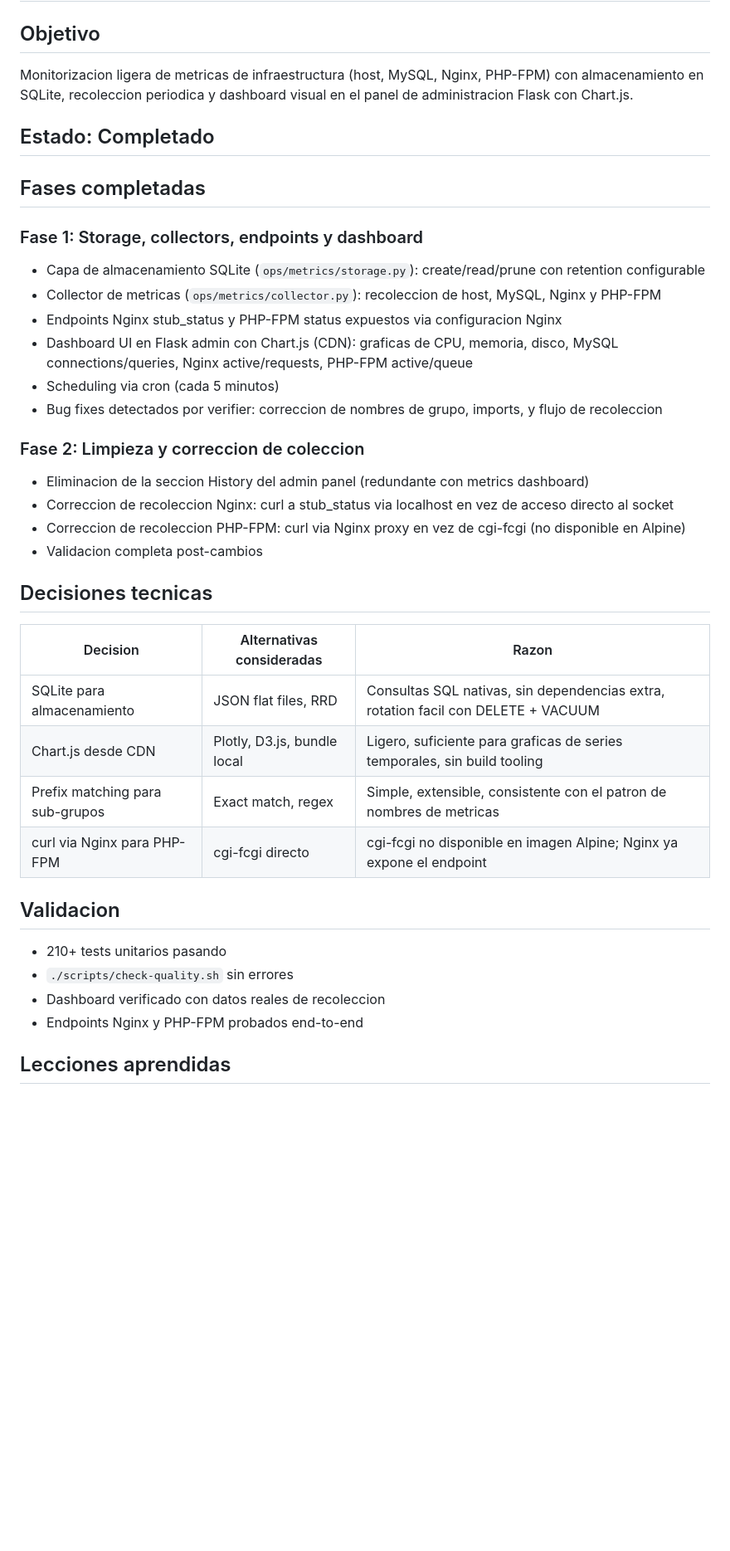
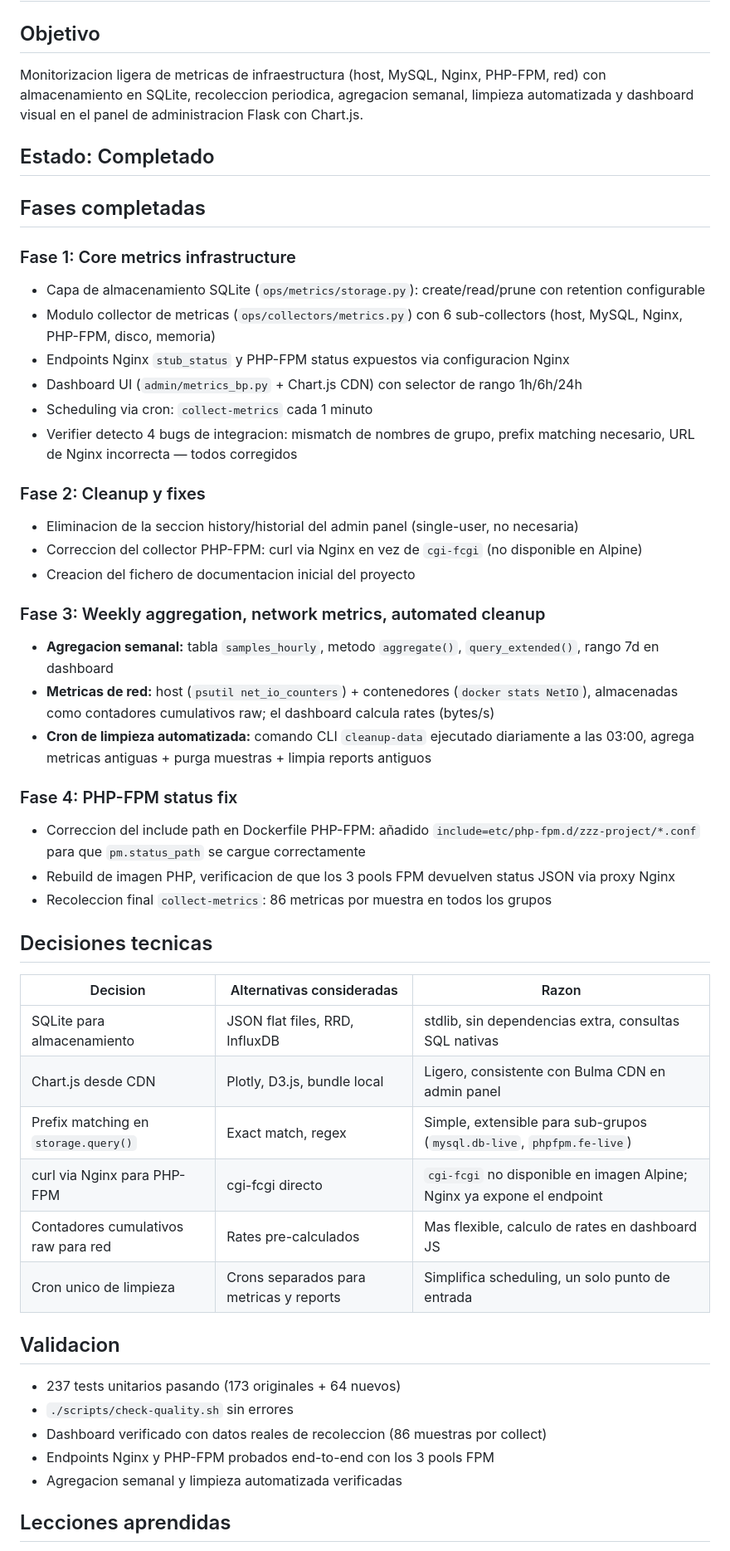
Before and after one commit to virgiliosanz/redis_banking_demos, a Markdown page: tasks/proyecto-lightweight-metrics.md, the part around one of its changes. Shown at 83% size. GitHub-like rendering; blank space fills up the shorter version.

Commit message:
docs(proyecto-lightweight-metrics): close project with phase 4 completio
Agent-Id: agent-7a4380c9-6762-4f6c-9f0a-cc2b1d2c2804

```diff
--- a/tasks/proyecto-lightweight-metrics.md
+++ b/tasks/proyecto-lightweight-metrics.md
@@ -1,39 +1,51 @@
 # Proyecto: Lightweight Metrics
 
 ## Objetivo
-Monitorizacion ligera de metricas de infraestructura (host, MySQL, Nginx, PHP-FPM) con almacenamiento en SQLite, recoleccion periodica y dashboard visual en el panel de administracion Flask con Chart.js.
+Monitorizacion ligera de metricas de infraestructura (host, MySQL, Nginx, PHP-FPM, red) con almacenamiento en SQLite, recoleccion periodica, agregacion semanal, limpieza automatizada y dashboard visual en el panel de administracion Flask con Chart.js.
 
 ## Estado: Completado
 
 ## Fases completadas
 
-### Fase 1: Storage, collectors, endpoints y dashboard
+### Fase 1: Core metrics infrastructure
 - Capa de almacenamiento SQLite (`ops/metrics/storage.py`): create/read/prune con retention configurable
-- Collector de metricas (`ops/metrics/collector.py`): recoleccion de host, MySQL, Nginx y PHP-FPM
-- Endpoints Nginx stub_status y PHP-FPM status expuestos via configuracion Nginx
-- Dashboard UI en Flask admin con Chart.js (CDN): graficas de CPU, memoria, disco, MySQL connections/queries, Nginx active/requests, PHP-FPM active/queue
-- Scheduling via cron (cada 5 minutos)
-- Bug fixes detectados por verifier: correccion de nombres de grupo, imports, y flujo de recoleccion
+- Modulo collector de metricas (`ops/collectors/metrics.py`) con 6 sub-collectors (host, MySQL, Nginx, PHP-FPM, disco, memoria)
+- Endpoints Nginx `stub_status` y PHP-FPM status expuestos via configuracion Nginx
+- Dashboard UI (`admin/metrics_bp.py` + Chart.js CDN) con selector de rango 1h/6h/24h
+- Scheduling via cron: `collect-metrics` cada 1 minuto
+- Verifier detecto 4 bugs de integracion: mismatch de nombres de grupo, prefix matching necesario, URL de Nginx incorrecta — todos corregidos
 
-### Fase 2: Limpieza y correccion de coleccion
-- Eliminacion de la seccion History del admin panel (redundante con metrics dashboard)
-- Correccion de recoleccion Nginx: curl a stub_status via localhost en vez de acceso directo al socket
-- Correccion de recoleccion PHP-FPM: curl via Nginx proxy en vez de cgi-fcgi (no disponible en Alpine)
-- Validacion completa post-cambios
+### Fase 2: Cleanup y fixes
+- Eliminacion de la seccion history/historial del admin panel (single-user, no necesaria)
+- Correccion del collector PHP-FPM: curl via Nginx en vez de `cgi-fcgi` (no disponible en Alpine)
+- Creacion del fichero de documentacion inicial del proyecto
+
+### Fase 3: Weekly aggregation, network metrics, automated cleanup
+- **Agregacion semanal:** tabla `samples_hourly`, metodo `aggregate()`, `query_extended()`, rango 7d en dashboard
+- **Metricas de red:** host (`psutil net_io_counters`) + contenedores (`docker stats NetIO`), almacenadas como contadores cumulativos raw; el dashboard calcula rates (bytes/s)
+- **Cron de limpieza automatizada:** comando CLI `cleanup-data` ejecutado diariamente a las 03:00, agrega metricas antiguas + purga muestras + limpia reports antiguos
+
+### Fase 4: PHP-FPM status fix
+- Correccion del include path en Dockerfile PHP-FPM: añadido `include=etc/php-fpm.d/zzz-project/*.conf` para que `pm.status_path` se cargue correctamente
+- Rebuild de imagen PHP, verificacion de que los 3 pools FPM devuelven status JSON via proxy Nginx
+- Recoleccion final `collect-metrics`: 86 metricas por muestra en todos los grupos
 
 ## Decisiones tecnicas
 
 | Decision | Alternativas consideradas | Razon |
 |----------|--------------------------|-------|
-| SQLite para almacenamiento | JSON flat files, RRD | Consultas SQL nativas, sin dependencias extra, rotation facil con DELETE + VACUUM |
-| Chart.js desde CDN | Plotly, D3.js, bundle local | Ligero, suficiente para graficas de series temporales, sin build tooling |
-| Prefix matching para sub-grupos | Exact match, regex | Simple, extensible, consistente con el patron de nombres de metricas |
-| curl via Nginx para PHP-FPM | cgi-fcgi directo | cgi-fcgi no disponible en imagen Alpine; Nginx ya expone el endpoint |
+| SQLite para almacenamiento | JSON flat files, RRD, InfluxDB | stdlib, sin dependencias extra, consultas SQL nativas |
+| Chart.js desde CDN | Plotly, D3.js, bundle local | Ligero, consistente con Bulma CDN en admin panel |
+| Prefix matching en `storage.query()` | Exact match, regex | Simple, extensible para sub-grupos (`mysql.db-live`, `phpfpm.fe-live`) |
+| curl via Nginx para PHP-FPM | cgi-fcgi directo | `cgi-fcgi` no disponible en imagen Alpine; Nginx ya expone el endpoint |
+| Contadores cumulativos raw para red | Rates pre-calculados | Mas flexible, calculo de rates en dashboard JS |
+| Cron unico de limpieza | Crons separados para metricas y reports | Simplifica scheduling, un solo punto de entrada |
 
 ## Validacion
-- 210+ tests unitarios pasando
+- 237 tests unitarios pasando (173 originales + 64 nuevos)
 - `./scripts/check-quality.sh` sin errores
-- Dashboard verificado con datos reales de recoleccion
-- Endpoints Nginx y PHP-FPM probados end-to-end
+- Dashboard verificado con datos reales de recoleccion (86 muestras por collect)
+- Endpoints Nginx y PHP-FPM probados end-to-end con los 3 pools FPM
+- Agregacion semanal y limpieza automatizada verificadas
 
 ## Lecciones aprendidas
```
Also changed, not shown: other parts of tasks/proyecto-lightweight-metrics.md (+10 -8 lines).
